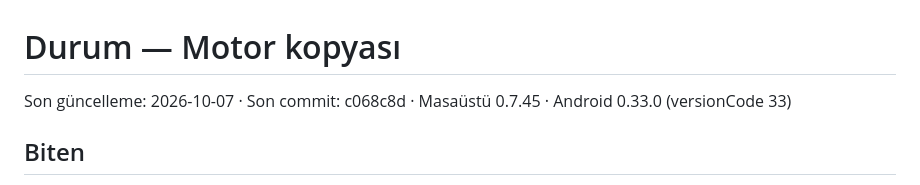
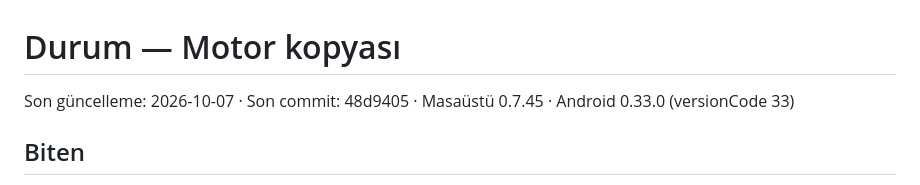
Before and after one commit to RecepDev/birlikte-izle-motor, a Markdown page: docs/durum.md, the part around the change. GitHub-like rendering.

Commit message:
docs: durum son commit
Co-Authored-By: Claude Opus 5.5 <noreply@anthropic.com>

```diff
--- a/docs/durum.md
+++ b/docs/durum.md
@@ -1,6 +1,6 @@
 # Durum — Motor kopyası
 
-Son güncelleme: 2026-10-07 · Son commit: c068c8d · Masaüstü 0.7.45 · Android 0.33.0 (versionCode 33)
+Son güncelleme: 2026-10-07 · Son commit: 48d9405 · Masaüstü 0.7.45 · Android 0.33.0 (versionCode 33)
 
 ## Biten
 - Motor seçimi: TorrServer (ölçüm `deneme/motor/olc2.mjs`; ayrıntı `docs/stremiosuz-plan.md`).
```
